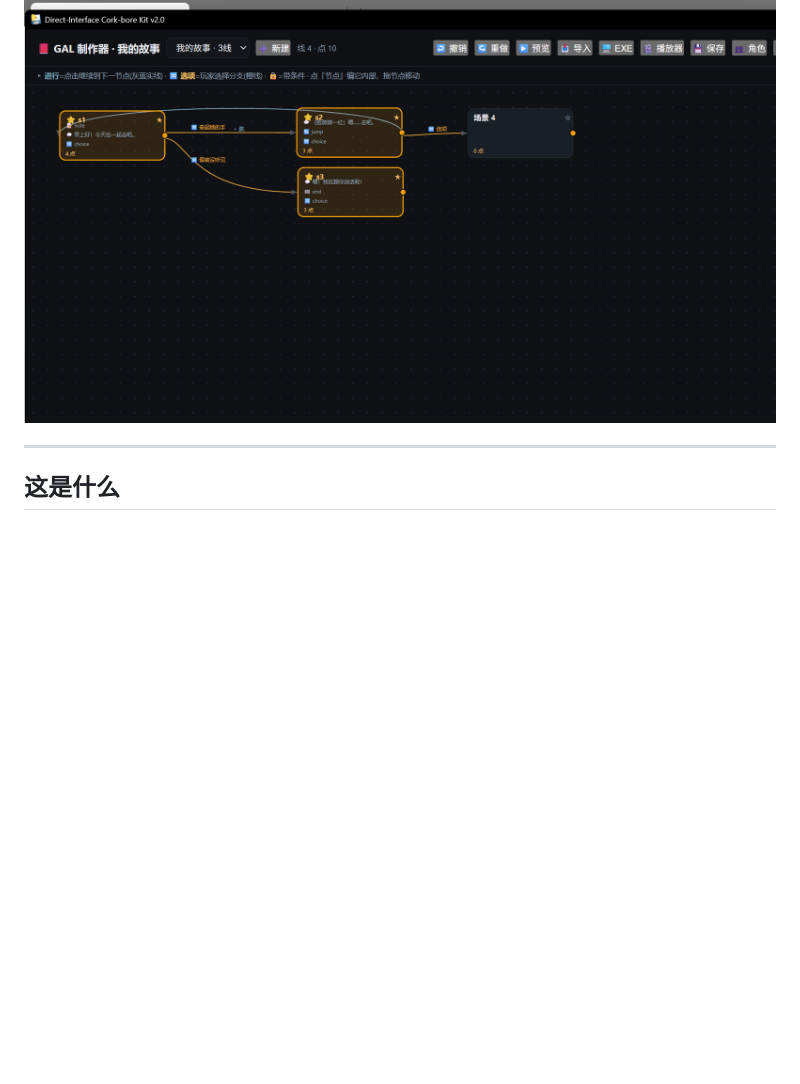
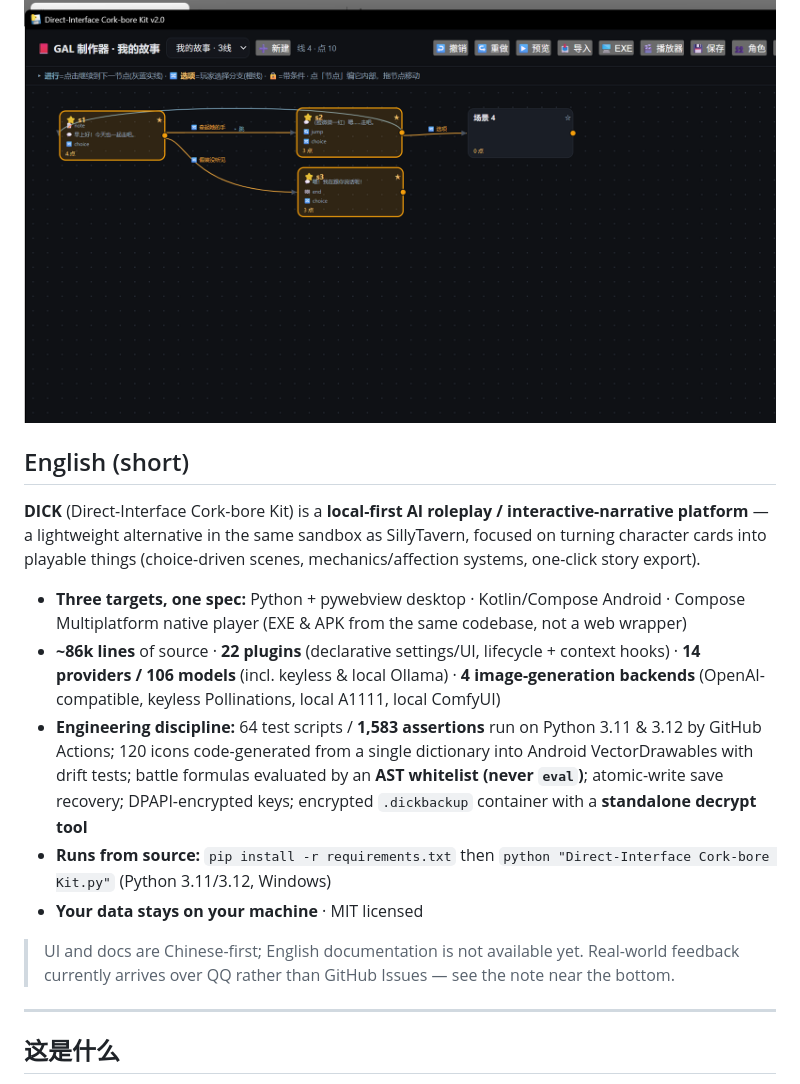
Before and after one commit to seikiz/Direct-Interface-Cork-bore-Kit_, a Markdown page: README.md, the part around the change. Drawn GitHub-style; blank space fills up the shorter version.

Commit message:
README：补英文摘要块（给外企/远程/开源岗看）
在两张截图之后、「这是什么」之前加一节 English (short)：一段话定位 + 五条英文要点
（三端一spec / 86k 行 · 22 插件 · 14 家 106 模型 · 四后端生图 / 64 脚本 1583 断言 + CI 矩阵 +
图标代码生成防漂移 + AST 白名单 + 原子写自愈 + DPAPI + 加密容器配独立解密工具 /
源码运行命令 / 数据本地 + MIT），并如实标注 UI 与文档目前是中文优先、英文文档暂无。

```diff
--- a/README.md
+++ b/README.md
@@ -7,6 +7,28 @@
 ![主界面（OLED 主题 · 加密备份）](docs/screens/app-oled.png)
 
 ![GAL 制作器：线-点-分支节点图编辑器](docs/screens/gal-editor.png)
+
+## English (short)
+
+**DICK** (Direct-Interface Cork-bore Kit) is a **local-first AI roleplay / interactive-narrative platform** —
+a lightweight alternative in the same sandbox as SillyTavern, focused on turning character cards into
+playable things (choice-driven scenes, mechanics/affection systems, one-click story export).
+
+- **Three targets, one spec:** Python + pywebview desktop · Kotlin/Compose Android · Compose Multiplatform
+  native player (EXE & APK from the same codebase, not a web wrapper)
+- **~86k lines** of source · **22 plugins** (declarative settings/UI, lifecycle + context hooks) ·
+  **14 providers / 106 models** (incl. keyless & local Ollama) · **4 image-generation backends**
+  (OpenAI-compatible, keyless Pollinations, local A1111, local ComfyUI)
+- **Engineering discipline:** 64 test scripts / **1,583 assertions** run on Python 3.11 & 3.12 by GitHub
+  Actions; 120 icons code-generated from a single dictionary into Android VectorDrawables with drift tests;
+  battle formulas evaluated by an **AST whitelist (never `eval`)**; atomic-write save recovery; DPAPI-encrypted
+  keys; encrypted `.dickbackup` container with a **standalone decrypt tool**
+- **Runs from source:** `pip install -r requirements.txt` then `python "Direct-Interface Cork-bore Kit.py"`
+  (Python 3.11/3.12, Windows)
+- **Your data stays on your machine** · MIT licensed
+
+> UI and docs are Chinese-first; English documentation is not available yet.
+> Real-world feedback currently arrives over QQ rather than GitHub Issues — see the note near the bottom.
 
 ---
 
```
